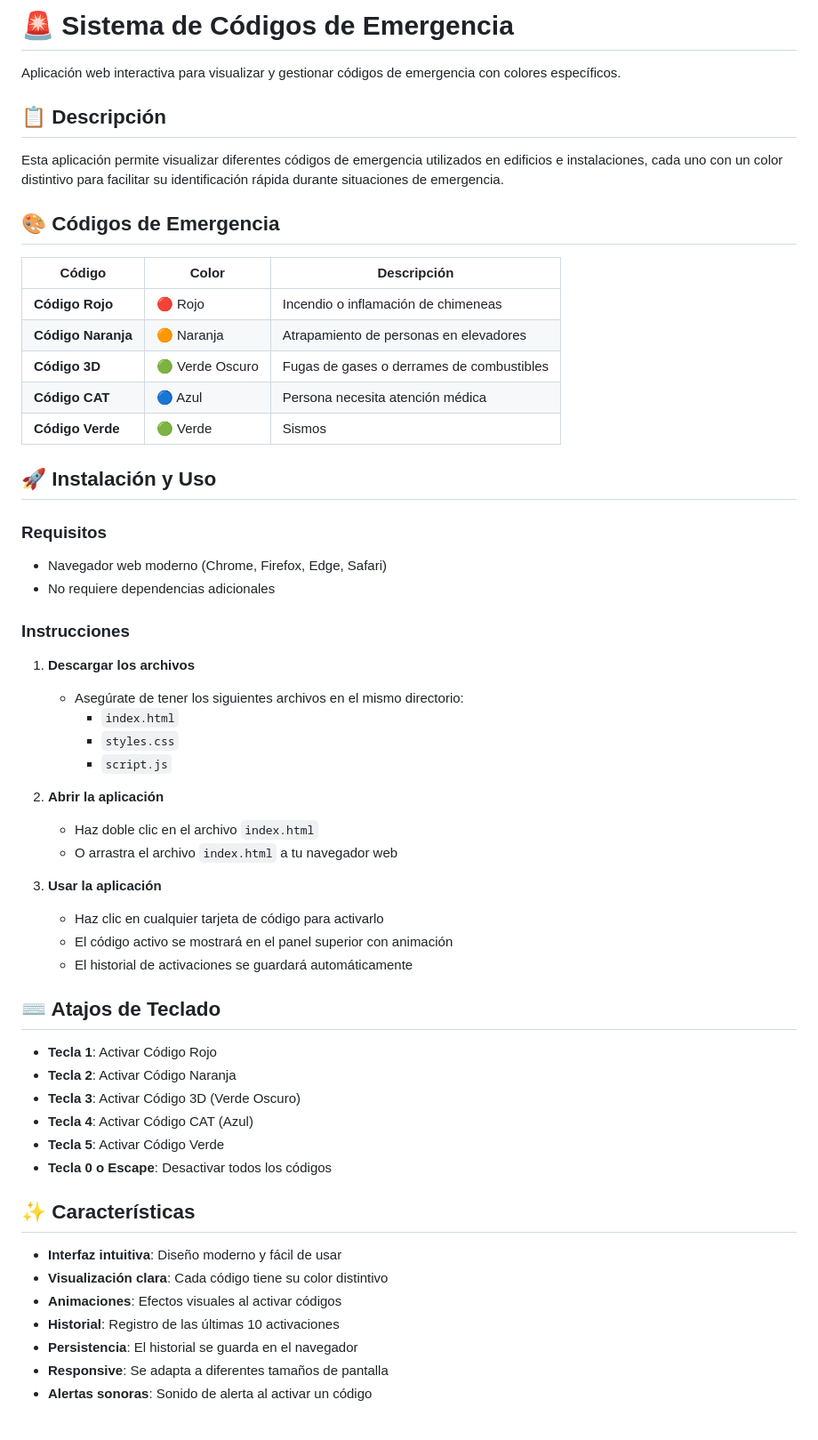
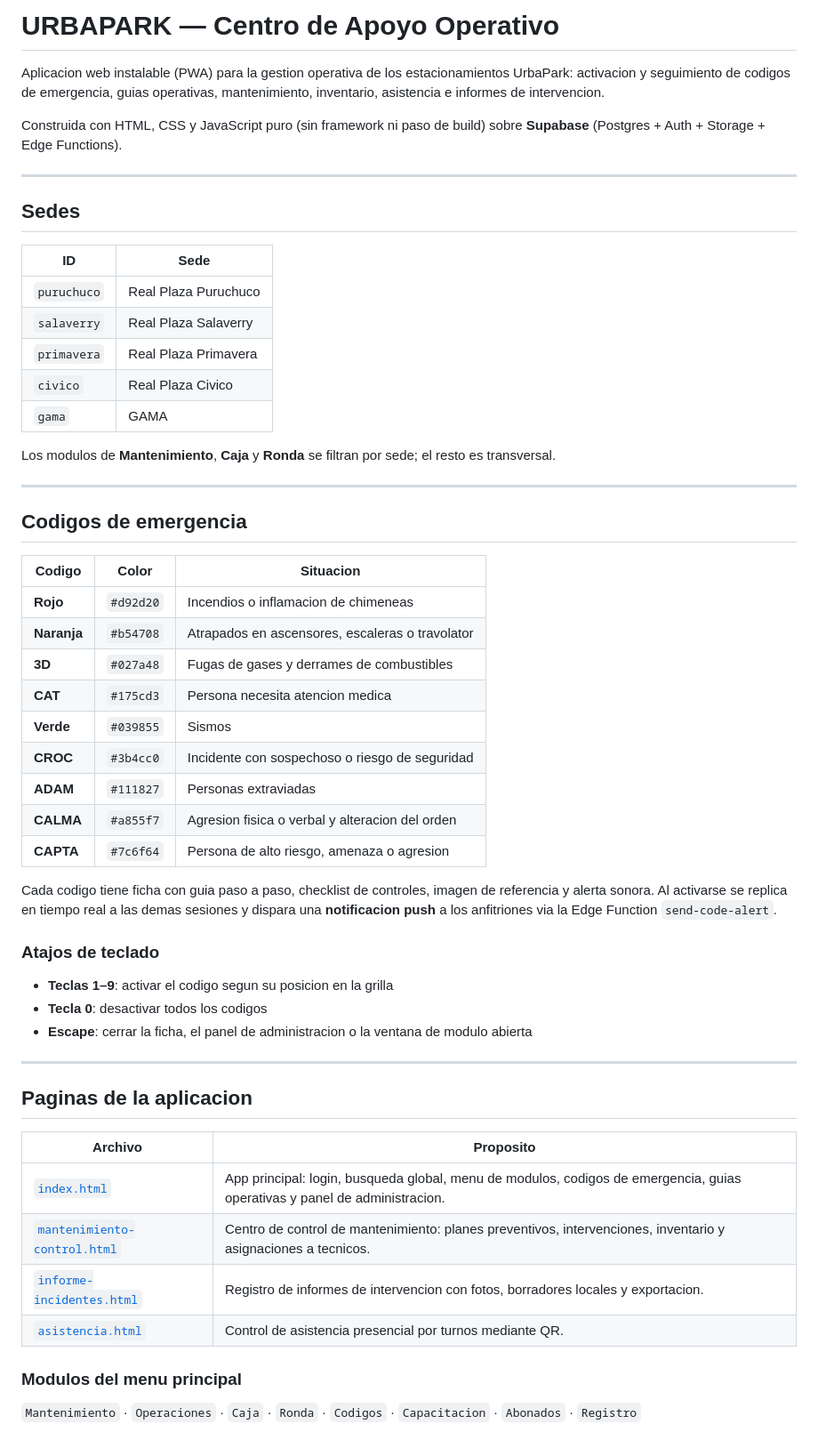
Before and after one commit to dennyszuniga-svg/codigos, a Markdown page: README.md, the part around one of its changes. Shown at 89% size. GitHub-like rendering.

```diff
--- a/README.md
+++ b/README.md
@@ -1,60 +1,57 @@
-# 🚨 Sistema de Códigos de Emergencia
+# URBAPARK — Centro de Apoyo Operativo
 
-Aplicación web interactiva para visualizar y gestionar códigos de emergencia con colores específicos.
+Aplicacion web instalable (PWA) para la gestion operativa de los estacionamientos UrbaPark: activacion y seguimiento de codigos de emergencia, guias operativas, mantenimiento, inventario, asistencia e informes de intervencion.
 
-## 📋 Descripción
+Construida con HTML, CSS y JavaScript puro (sin framework ni paso de build) sobre **Supabase** (Postgres + Auth + Storage + Edge Functions).
 
-Esta aplicación permite visualizar diferentes códigos de emergencia utilizados en edificios e instalaciones, cada uno con un color distintivo para facilitar su identificación rápida durante situaciones de emergencia.
+---
 
-## 🎨 Códigos de Emergencia
+## Sedes
 
-| Código | Color | Descripción |
-|--------|-------|-------------|
-| **Código Rojo** | 🔴 Rojo | Incendio o inflamación de chimeneas |
-| **Código Naranja** | 🟠 Naranja | Atrapamiento de personas en elevadores |
-| **Código 3D** | 🟢 Verde Oscuro | Fugas de gases o derrames de combustibles |
-| **Código CAT** | 🔵 Azul | Persona necesita atención médica |
-| **Código Verde** | 🟢 Verde | Sismos |
+| ID | Sede |
+|----|------|
+| `puruchuco` | Real Plaza Puruchuco |
+| `salaverry` | Real Plaza Salaverry |
+| `primavera` | Real Plaza Primavera |
+| `civico` | Real Plaza Civico |
+| `gama` | GAMA |
 
-## 🚀 Instalación y Uso
+Los modulos de **Mantenimiento**, **Caja** y **Ronda** se filtran por sede; el resto es transversal.
 
-### Requisitos
-- Navegador web moderno (Chrome, Firefox, Edge, Safari)
-- No requiere dependencias adicionales
+---
 
-### Instrucciones
+## Codigos de emergencia
 
-1. **Descargar los archivos**
-   - Asegúrate de tener los siguientes archivos en el mismo directorio:
-     - `index.html`
-     - `styles.css`
-     - `script.js`
+| Codigo | Color | Situacion |
+|--------|-------|-----------|
+| **Rojo** | `#d92d20` | Incendios o inflamacion de chimeneas |
+| **Naranja** | `#b54708` | Atrapados en ascensores, escaleras o travolator |
+| **3D** | `#027a48` | Fugas de gases y derrames de combustibles |
+| **CAT** | `#175cd3` | Persona necesita atencion medica |
+| **Verde** | `#039855` | Sismos |
+| **CROC** | `#3b4cc0` | Incidente con sospechoso o riesgo de seguridad |
+| **ADAM** | `#111827` | Personas extraviadas |
+| **CALMA** | `#a855f7` | Agresion fisica o verbal y alteracion del orden |
+| **CAPTA** | `#7c6f64` | Persona de alto riesgo, amenaza o agresion |
 
-2. **Abrir la aplicación**
-   - Haz doble clic en el archivo `index.html`
-   - O arrastra el archivo `index.html` a tu navegador web
+Cada codigo tiene ficha con guia paso a paso, checklist de controles, imagen de referencia y alerta sonora. Al activarse se replica en tiempo real a las demas sesiones y dispara una **notificacion push** a los anfitriones via la Edge Function `send-code-alert`.
 
-3. **Usar la aplicación**
-   - Haz clic en cualquier tarjeta de código para activarlo
-   - El código activo se mostrará en el panel superior con animación
-   - El historial de activaciones se guardará automáticamente
+### Atajos de teclado
+- **Teclas 1–9**: activar el codigo segun su posicion en la grilla
+- **Tecla 0**: desactivar todos los codigos
+- **Escape**: cerrar la ficha, el panel de administracion o la ventana de modulo abierta
 
-## ⌨️ Atajos de Teclado
+---
 
-- **Tecla 1**: Activar Código Rojo
-- **Tecla 2**: Activar Código Naranja
-- **Tecla 3**: Activar Código 3D (Verde Oscuro)
-- **Tecla 4**: Activar Código CAT (Azul)
-- **Tecla 5**: Activar Código Verde
-- **Tecla 0 o Escape**: Desactivar todos los códigos
+## Paginas de la aplicacion
 
-## ✨ Características
+| Archivo | Proposito |
+|---------|-----------|
+| [`index.html`](index.html) | App principal: login, busqueda global, menu de modulos, codigos de emergencia, guias operativas y panel de administracion. |
+| [`mantenimiento-control.html`](mantenimiento-control.html) | Centro de control de mantenimiento: planes preventivos, intervenciones, inventario y asignaciones a tecnicos. |
+| [`informe-incidentes.html`](informe-incidentes.html) | Registro de informes de intervencion con fotos, borradores locales y exportacion. |
+| [`asistencia.html`](asistencia.html) | Control de asistencia presencial por turnos mediante QR. |
 
-- **Interfaz intuitiva**: Diseño moderno y fácil de usar
-- **Visualización clara**: Cada código tiene su color distintivo
-- **Animaciones**: Efectos visuales al activar códigos
-- **Historial**: Registro de las últimas 10 activaciones
-- **Persistencia**: El historial se guarda en el navegador
-- **Responsive**: Se adapta a diferentes tamaños de pantalla
-- **Alertas sonoras**: Sonido de alerta al activar un código
+### Modulos del menu principal
+`Mantenimiento` · `Operaciones` · `Caja` · `Ronda` · `Codigos` · `Capacitacion` · `Abonados` · `Registro`
 
```
Also changed, not shown: other parts of README.md (+103 -40 lines).
